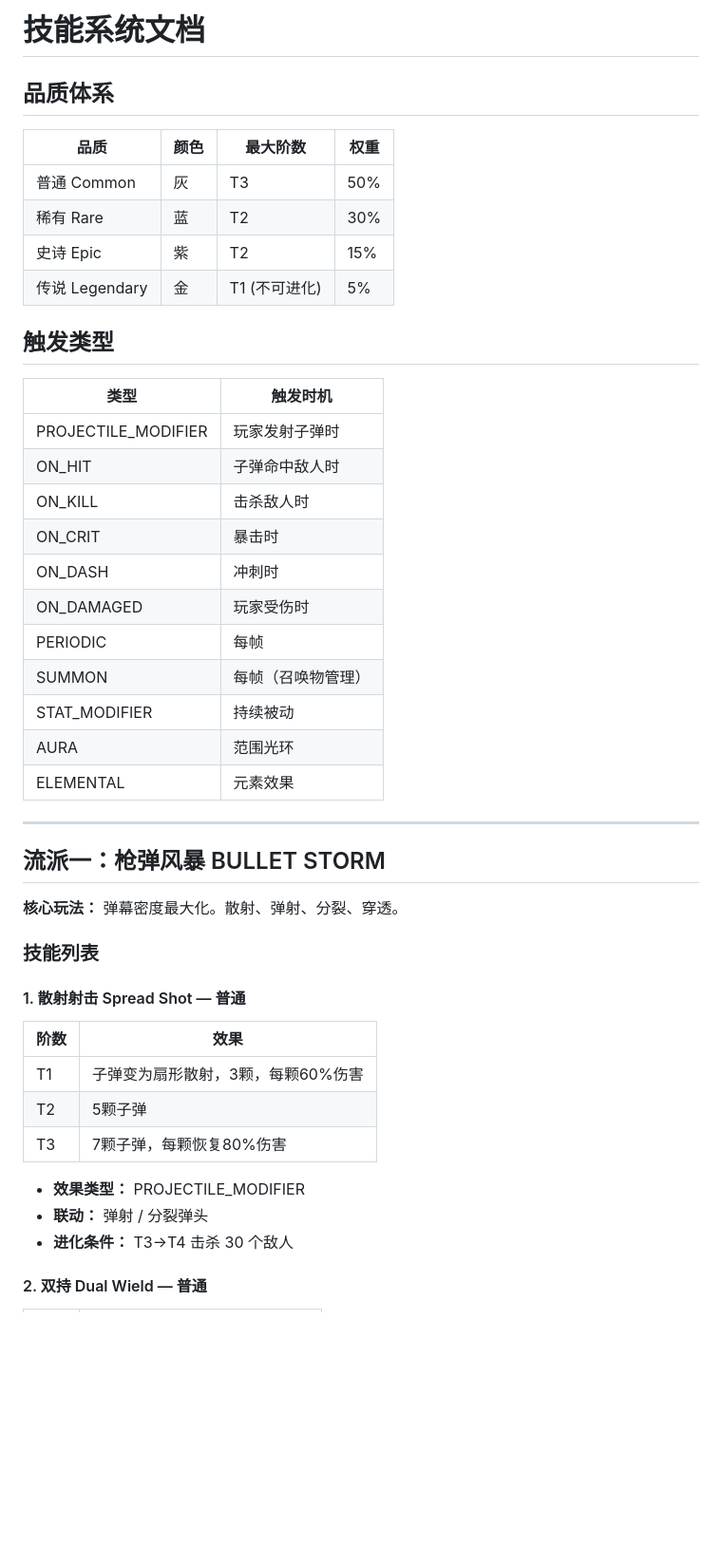
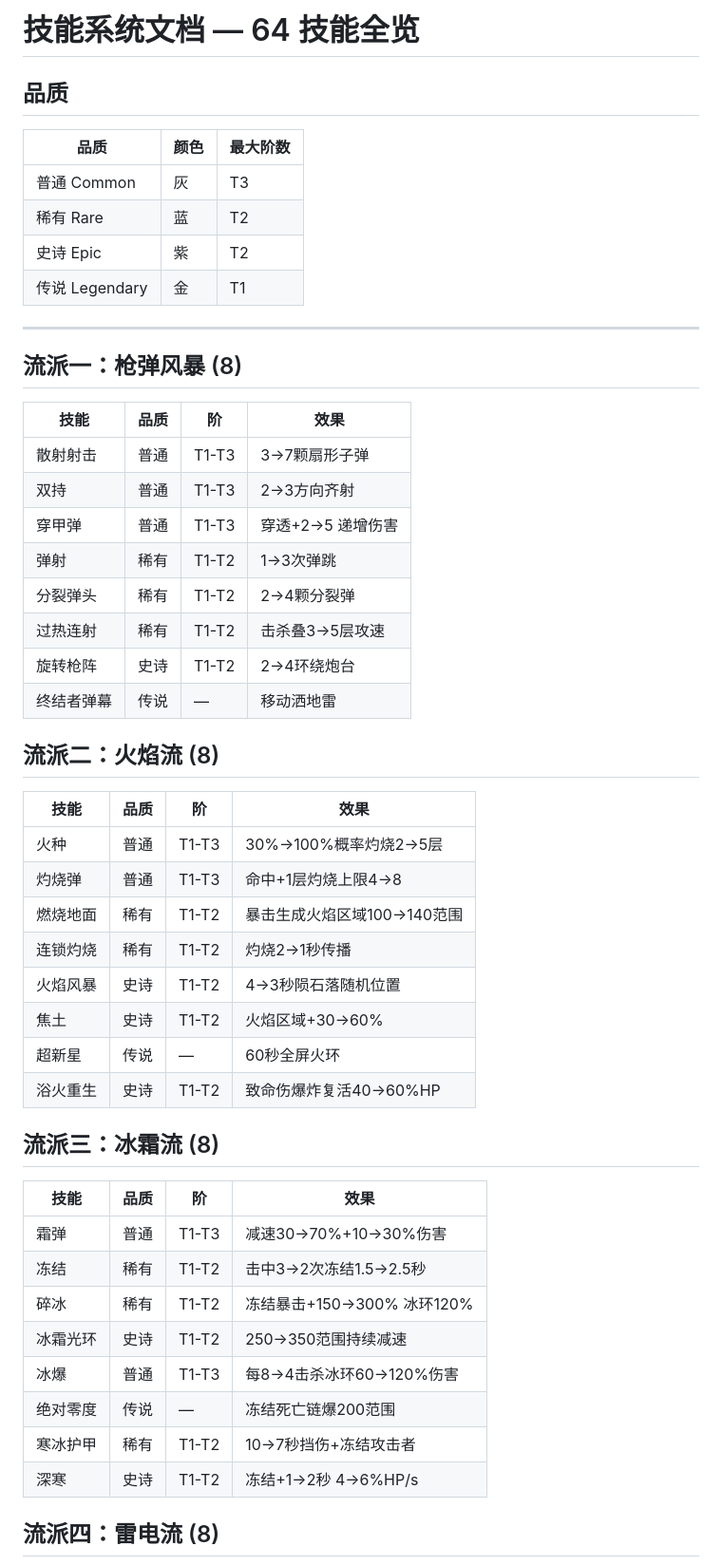
Before and after one commit to dont-cry-522/last-survivo, a Markdown page: SKILLS.md, the part around one of its changes. Shown at 95% size. Drawn GitHub-style; blank space fills up the shorter version.

Commit message:
docs: 更新技能文档 SKILLS.md 64技能全览

```diff
--- a/SKILLS.md
+++ b/SKILLS.md
@@ -1,49 +1,54 @@
-# 技能系统文档
+# 技能系统文档 — 64 技能全览
 
-## 品质体系
+## 品质
 
-| 品质 | 颜色 | 最大阶数 | 权重 |
-|------|------|---------|------|
-| 普通 Common | 灰 | T3 | 50% |
-| 稀有 Rare | 蓝 | T2 | 30% |
-| 史诗 Epic | 紫 | T2 | 15% |
-| 传说 Legendary | 金 | T1 (不可进化) | 5% |
-
-## 触发类型
-
-| 类型 | 触发时机 |
-|------|---------|
-| PROJECTILE_MODIFIER | 玩家发射子弹时 |
-| ON_HIT | 子弹命中敌人时 |
-| ON_KILL | 击杀敌人时 |
-| ON_CRIT | 暴击时 |
-| ON_DASH | 冲刺时 |
-| ON_DAMAGED | 玩家受伤时 |
-| PERIODIC | 每帧 |
-| SUMMON | 每帧（召唤物管理）|
-| STAT_MODIFIER | 持续被动 |
-| AURA | 范围光环 |
-| ELEMENTAL | 元素效果 |
+| 品质 | 颜色 | 最大阶数 |
+|------|------|---------|
+| 普通 Common | 灰 | T3 |
+| 稀有 Rare | 蓝 | T2 |
+| 史诗 Epic | 紫 | T2 |
+| 传说 Legendary | 金 | T1 |
 
 ---
 
-## 流派一：枪弹风暴 BULLET STORM
+## 流派一：枪弹风暴 (8)
 
-**核心玩法：** 弹幕密度最大化。散射、弹射、分裂、穿透。
+| 技能 | 品质 | 阶 | 效果 |
+|------|------|-----|------|
+| 散射射击 | 普通 | T1-T3 | 3→7颗扇形子弹 |
+| 双持 | 普通 | T1-T3 | 2→3方向齐射 |
+| 穿甲弹 | 普通 | T1-T3 | 穿透+2→5 递增伤害 |
+| 弹射 | 稀有 | T1-T2 | 1→3次弹跳 |
+| 分裂弹头 | 稀有 | T1-T2 | 2→4颗分裂弹 |
+| 过热连射 | 稀有 | T1-T2 | 击杀叠3→5层攻速 |
+| 旋转枪阵 | 史诗 | T1-T2 | 2→4环绕炮台 |
+| 终结者弹幕 | 传说 | — | 移动洒地雷 |
 
-### 技能列表
+## 流派二：火焰流 (8)
 
-#### 1. 散射射击 Spread Shot — 普通
+| 技能 | 品质 | 阶 | 效果 |
+|------|------|-----|------|
+| 火种 | 普通 | T1-T3 | 30%→100%概率灼烧2→5层 |
+| 灼烧弹 | 普通 | T1-T3 | 命中+1层灼烧上限4→8 |
+| 燃烧地面 | 稀有 | T1-T2 | 暴击生成火焰区域100→140范围 |
+| 连锁灼烧 | 稀有 | T1-T2 | 灼烧2→1秒传播 |
+| 火焰风暴 | 史诗 | T1-T2 | 4→3秒陨石落随机位置 |
+| 焦土 | 史诗 | T1-T2 | 火焰区域+30→60% |
+| 超新星 | 传说 | — | 60秒全屏火环 |
+| 浴火重生 | 史诗 | T1-T2 | 致命伤爆炸复活40→60%HP |
 
-| 阶数 | 效果 |
-|------|------|
-| T1 | 子弹变为扇形散射，3颗，每颗60%伤害 |
-| T2 | 5颗子弹 |
-| T3 | 7颗子弹，每颗恢复80%伤害 |
+## 流派三：冰霜流 (8)
 
-- **效果类型：** PROJECTILE_MODIFIER
-- **联动：** 弹射 / 分裂弹头
-- **进化条件：** T3→T4 击杀 30 个敌人
+| 技能 | 品质 | 阶 | 效果 |
+|------|------|-----|------|
+| 霜弹 | 普通 | T1-T3 | 减速30→70%+10→30%伤害 |
+| 冻结 | 稀有 | T1-T2 | 击中3→2次冻结1.5→2.5秒 |
+| 碎冰 | 稀有 | T1-T2 | 冻结暴击+150→300% 冰环120% |
+| 冰霜光环 | 史诗 | T1-T2 | 250→350范围持续减速 |
+| 冰爆 | 普通 | T1-T3 | 每8→4击杀冰环60→120%伤害 |
+| 绝对零度 | 传说 | — | 冻结死亡链爆200范围 |
+| 寒冰护甲 | 稀有 | T1-T2 | 10→7秒挡伤+冻结攻击者 |
+| 深寒 | 史诗 | T1-T2 | 冻结+1→2秒 4→6%HP/s |
 
-#### 2. 双持 Dual Wield — 普通
+## 流派四：雷电流 (8)
 
```
Also changed, not shown: other parts of SKILLS.md (+58 -316 lines).
